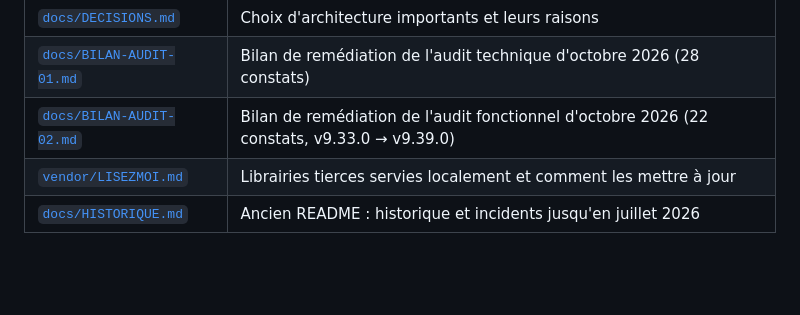
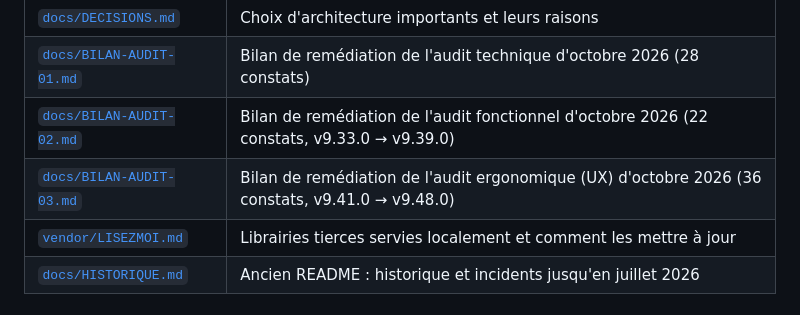
Before and after one commit to ElMinouh/plume-epique, a Markdown page: README.md, the part around the change. Rendered like a GitHub page; blank space fills up the shorter version.

Commit message:
Documentation : bilan de remédiation de l'audit ergonomique n°3 (36 constats, v9.41.0 à v9.48.0)
Co-Authored-By: Claude Sonnet 5.5 <noreply@anthropic.com>

```diff
--- a/README.md
+++ b/README.md
@@ -16,6 +16,7 @@ Application web d'aide à l'écriture de romans, avec un module de **romans grap
 | [`docs/DECISIONS.md`](docs/DECISIONS.md) | Choix d'architecture importants et leurs raisons |
 | [`docs/BILAN-AUDIT-01.md`](docs/BILAN-AUDIT-01.md) | Bilan de remédiation de l'audit technique d'octobre 2026 (28 constats) |
 | [`docs/BILAN-AUDIT-02.md`](docs/BILAN-AUDIT-02.md) | Bilan de remédiation de l'audit fonctionnel d'octobre 2026 (22 constats, v9.33.0 → v9.39.0) |
+| [`docs/BILAN-AUDIT-03.md`](docs/BILAN-AUDIT-03.md) | Bilan de remédiation de l'audit ergonomique (UX) d'octobre 2026 (36 constats, v9.41.0 → v9.48.0) |
 | [`vendor/LISEZMOI.md`](vendor/LISEZMOI.md) | Librairies tierces servies localement et comment les mettre à jour |
 | [`docs/HISTORIQUE.md`](docs/HISTORIQUE.md) | Ancien README : historique et incidents jusqu'en juillet 2026 |
 
```
Also changed, not shown: CLAUDE.md (+1 -1 lines), docs/BILAN-AUDIT-03.md (added, +54 -0 lines).
